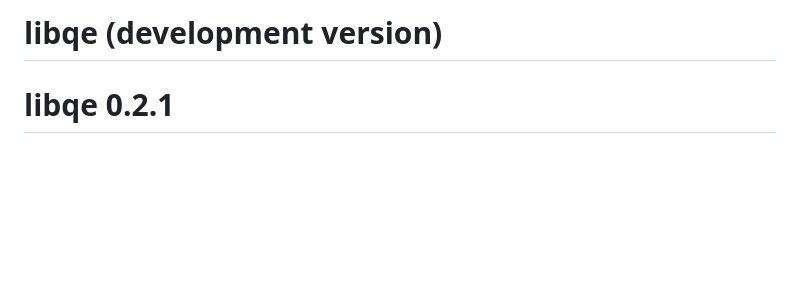
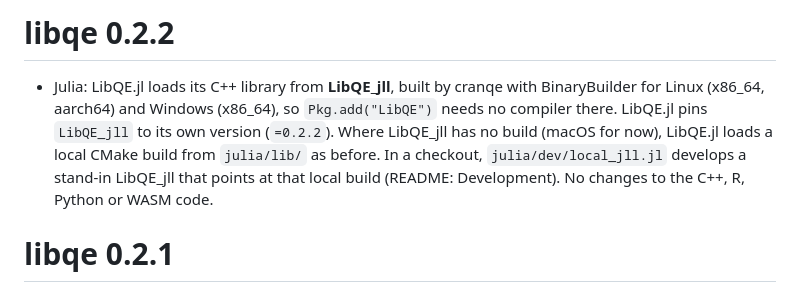
Before and after one commit to epistemic-analytics/libqe, a Markdown page: NEWS.md, the part around the change. Drawn GitHub-style; blank space fills up the shorter version.

Commit message:
docs(news): libqe 0.2.2
Co-Authored-By: Claude Opus 5.5 <noreply@anthropic.com>

```diff
--- a/NEWS.md
+++ b/NEWS.md
@@ -1,4 +1,6 @@
-# libqe (development version)
+# libqe 0.2.2
+
+- Julia: LibQE.jl loads its C++ library from **LibQE_jll**, built by cranqe with BinaryBuilder for Linux (x86_64, aarch64) and Windows (x86_64), so `Pkg.add("LibQE")` needs no compiler there. LibQE.jl pins `LibQE_jll` to its own version (`=0.2.2`). Where LibQE_jll has no build (macOS for now), LibQE.jl loads a local CMake build from `julia/lib/` as before. In a checkout, `julia/dev/local_jll.jl` develops a stand-in LibQE_jll that points at that local build (README: Development). No changes to the C++, R, Python or WASM code.
 
 # libqe 0.2.1
 
```
Also changed, not shown: R/NEWS.md (+3 -1 lines).
